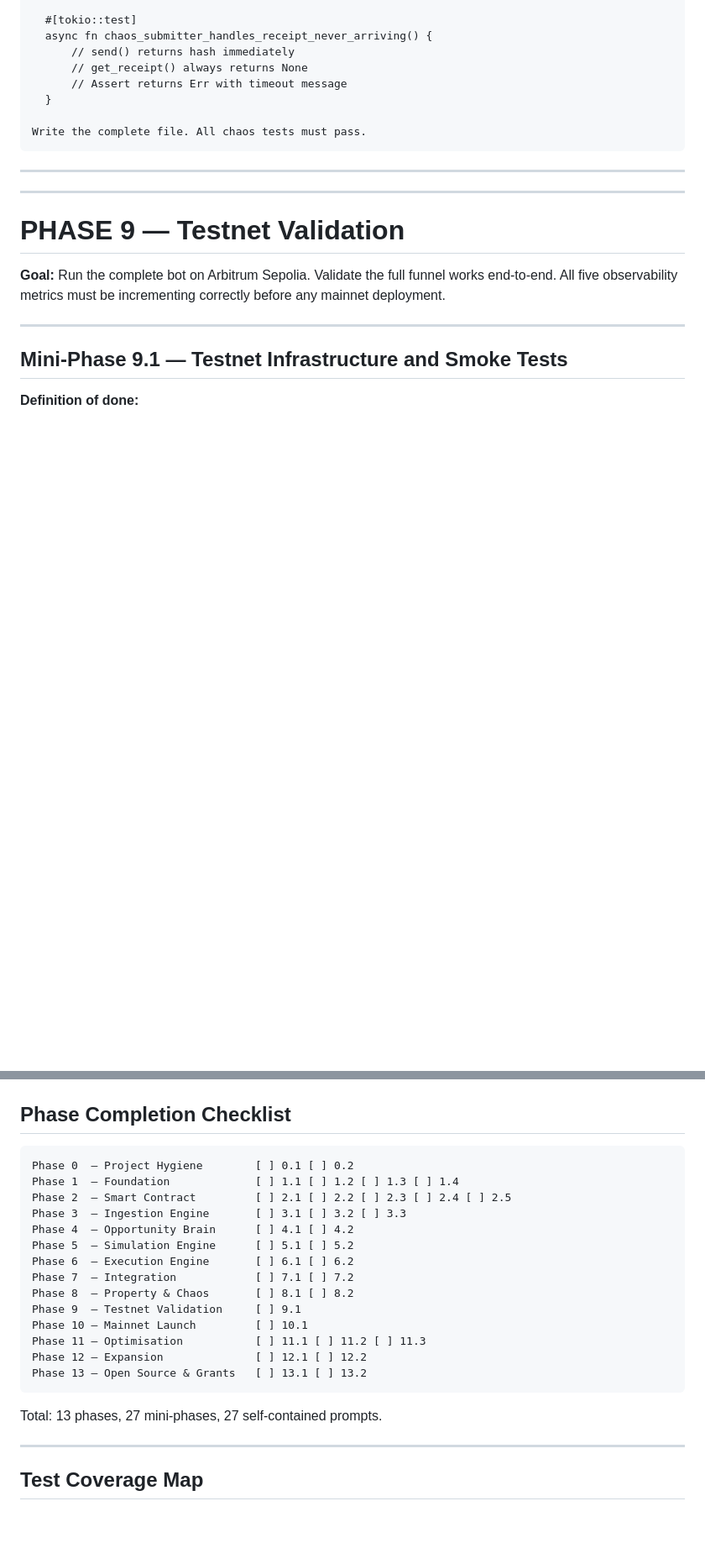
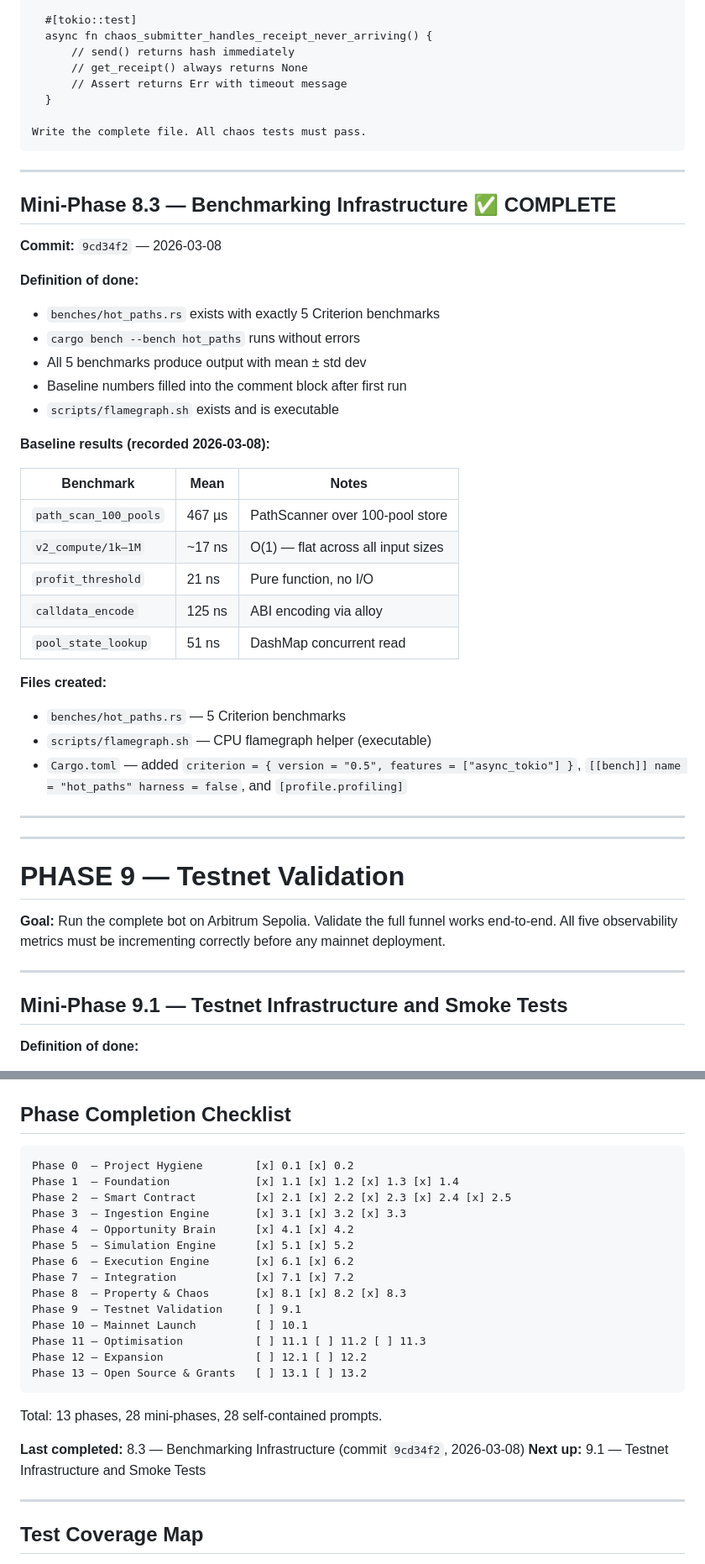
Before and after one commit to bit2swaz/arbx, a Markdown page: docs/ROADMAP.md, 2 parts joined by grey strips. Shown at 84% size. Rendered like a GitHub page; blank space fills up the shorter version.

````diff
--- a/docs/ROADMAP.md
+++ b/docs/ROADMAP.md
@@ -2453,6 +2453,35 @@ Write the complete file. All chaos tests must pass.
 
 ---
 
+## Mini-Phase 8.3 — Benchmarking Infrastructure ✅ COMPLETE
+
+**Commit:** `9cd34f2` — 2026-03-08
+
+**Definition of done:**
+- `benches/hot_paths.rs` exists with exactly 5 Criterion benchmarks
+- `cargo bench --bench hot_paths` runs without errors
+- All 5 benchmarks produce output with mean ± std dev
+- Baseline numbers filled into the comment block after first run
+- `scripts/flamegraph.sh` exists and is executable
+
+**Baseline results (recorded 2026-03-08):**
+
+| Benchmark | Mean | Notes |
+|---|---|---|
+| `path_scan_100_pools` | 467 µs | PathScanner over 100-pool store |
+| `v2_compute/1k–1M` | ~17 ns | O(1) — flat across all input sizes |
+| `profit_threshold` | 21 ns | Pure function, no I/O |
+| `calldata_encode` | 125 ns | ABI encoding via alloy |
+| `pool_state_lookup` | 51 ns | DashMap concurrent read |
+
+**Files created:**
+- `benches/hot_paths.rs` — 5 Criterion benchmarks
+- `scripts/flamegraph.sh` — CPU flamegraph helper (executable)
+- `Cargo.toml` — added `criterion = { version = "0.5", features = ["async_tokio"] }`,
+  `[[bench]] name = "hot_paths" harness = false`, and `[profile.profiling]`
+
+---
+
 ---
 
 # PHASE 9 — Testnet Validation
@@ -3476,15 +3505,15 @@ This is your shot at funding — write it like it matters.
 ## Phase Completion Checklist
 
 ```
-Phase 0  — Project Hygiene        [ ] 0.1 [ ] 0.2
-Phase 1  — Foundation             [ ] 1.1 [ ] 1.2 [ ] 1.3 [ ] 1.4
-Phase 2  — Smart Contract         [ ] 2.1 [ ] 2.2 [ ] 2.3 [ ] 2.4 [ ] 2.5
-Phase 3  — Ingestion Engine       [ ] 3.1 [ ] 3.2 [ ] 3.3
-Phase 4  — Opportunity Brain      [ ] 4.1 [ ] 4.2
-Phase 5  — Simulation Engine      [ ] 5.1 [ ] 5.2
-Phase 6  — Execution Engine       [ ] 6.1 [ ] 6.2
-Phase 7  — Integration            [ ] 7.1 [ ] 7.2
-Phase 8  — Property & Chaos       [ ] 8.1 [ ] 8.2
+Phase 0  — Project Hygiene        [x] 0.1 [x] 0.2
+Phase 1  — Foundation             [x] 1.1 [x] 1.2 [x] 1.3 [x] 1.4
+Phase 2  — Smart Contract         [x] 2.1 [x] 2.2 [x] 2.3 [x] 2.4 [x] 2.5
+Phase 3  — Ingestion Engine       [x] 3.1 [x] 3.2 [x] 3.3
+Phase 4  — Opportunity Brain      [x] 4.1 [x] 4.2
+Phase 5  — Simulation Engine      [x] 5.1 [x] 5.2
+Phase 6  — Execution Engine       [x] 6.1 [x] 6.2
+Phase 7  — Integration            [x] 7.1 [x] 7.2
+Phase 8  — Property & Chaos       [x] 8.1 [x] 8.2 [x] 8.3
 Phase 9  — Testnet Validation     [ ] 9.1
 Phase 10 — Mainnet Launch         [ ] 10.1
 Phase 11 — Optimisation           [ ] 11.1 [ ] 11.2 [ ] 11.3
@@ -3492,7 +3521,10 @@ Phase 12 — Expansion              [ ] 12.1 [ ] 12.2
 Phase 13 — Open Source & Grants   [ ] 13.1 [ ] 13.2
 ```
 
-Total: 13 phases, 27 mini-phases, 27 self-contained prompts.
+Total: 13 phases, 28 mini-phases, 28 self-contained prompts.
+
+**Last completed:** 8.3 — Benchmarking Infrastructure (commit `9cd34f2`, 2026-03-08)
+**Next up:** 9.1 — Testnet Infrastructure and Smoke Tests
 
 ---
 
````
Also changed, not shown: docs/SSOT.md (+56 -4 lines).
